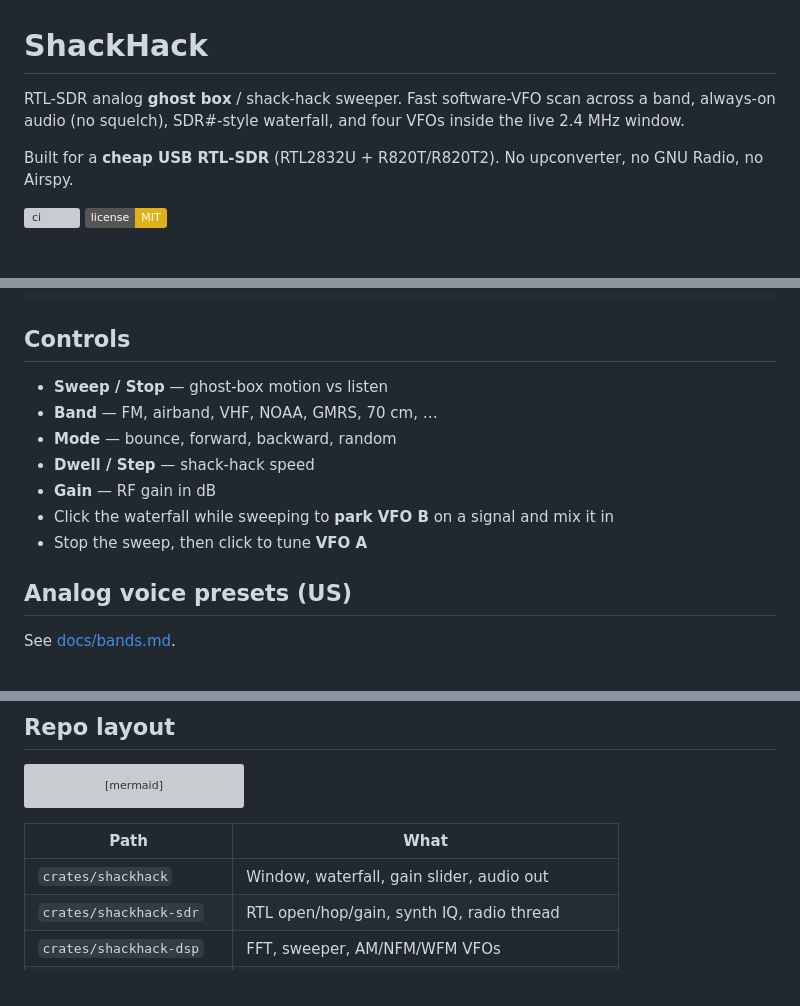
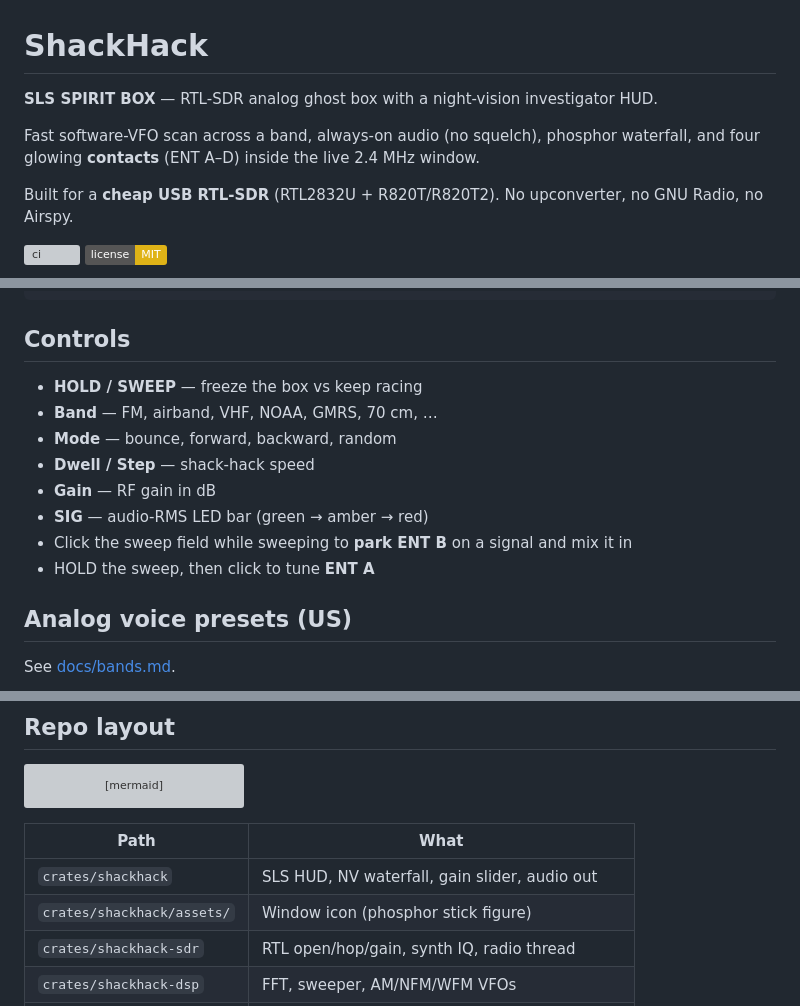
Before and after one commit to tmdrake/tmdrake-ghostboxSDR, a Markdown page: README.md, 3 parts joined by grey strips. Drawn GitHub-style; badges without logos; blank space fills up the shorter version; grey boxes are pictures that could not be loaded.

```diff
--- a/README.md
+++ b/README.md
@@ -1,6 +1,8 @@
 # ShackHack
 
-RTL-SDR analog **ghost box** / shack-hack sweeper. Fast software-VFO scan across a band, always-on audio (no squelch), SDR#-style waterfall, and four VFOs inside the live 2.4 MHz window.
+**SLS SPIRIT BOX** — RTL-SDR analog ghost box with a night-vision investigator HUD.
+
+Fast software-VFO scan across a band, always-on audio (no squelch), phosphor waterfall, and four glowing **contacts** (ENT A–D) inside the live 2.4 MHz window.
 
 Built for a **cheap USB RTL-SDR** (RTL2832U + R820T/R820T2). No upconverter, no GNU Radio, no Airspy.
 
@@ -87,13 +96,14 @@ cargo run --release -p shackhack -- --synth
 
 ## Controls
 
-- **Sweep / Stop** — ghost-box motion vs listen
+- **HOLD / SWEEP** — freeze the box vs keep racing
 - **Band** — FM, airband, VHF, NOAA, GMRS, 70 cm, …
 - **Mode** — bounce, forward, backward, random
 - **Dwell / Step** — shack-hack speed
 - **Gain** — RF gain in dB
-- Click the waterfall while sweeping to **park VFO B** on a signal and mix it in
-- Stop the sweep, then click to tune **VFO A**
+- **SIG** — audio-RMS LED bar (green → amber → red)
+- Click the sweep field while sweeping to **park ENT B** on a signal and mix it in
+- HOLD the sweep, then click to tune **ENT A**
 
 ## Analog voice presets (US)
 
@@ -121,7 +131,8 @@ flowchart LR
 
 | Path | What |
 |---|---|
-| `crates/shackhack` | Window, waterfall, gain slider, audio out |
+| `crates/shackhack` | SLS HUD, NV waterfall, gain slider, audio out |
+| `crates/shackhack/assets/` | Window icon (phosphor stick figure) |
 | `crates/shackhack-sdr` | RTL open/hop/gain, synth IQ, radio thread |
 | `crates/shackhack-dsp` | FFT, sweeper, AM/NFM/WFM VFOs |
 | `crates/shackhack-bands` | Band table and tuner floors |
```
Also changed, not shown: other parts of README.md (+8 -1 lines), docs/diagrams/README.md (+2 -1 lines), docs/diagrams/icon.png (added), 9 other files.
